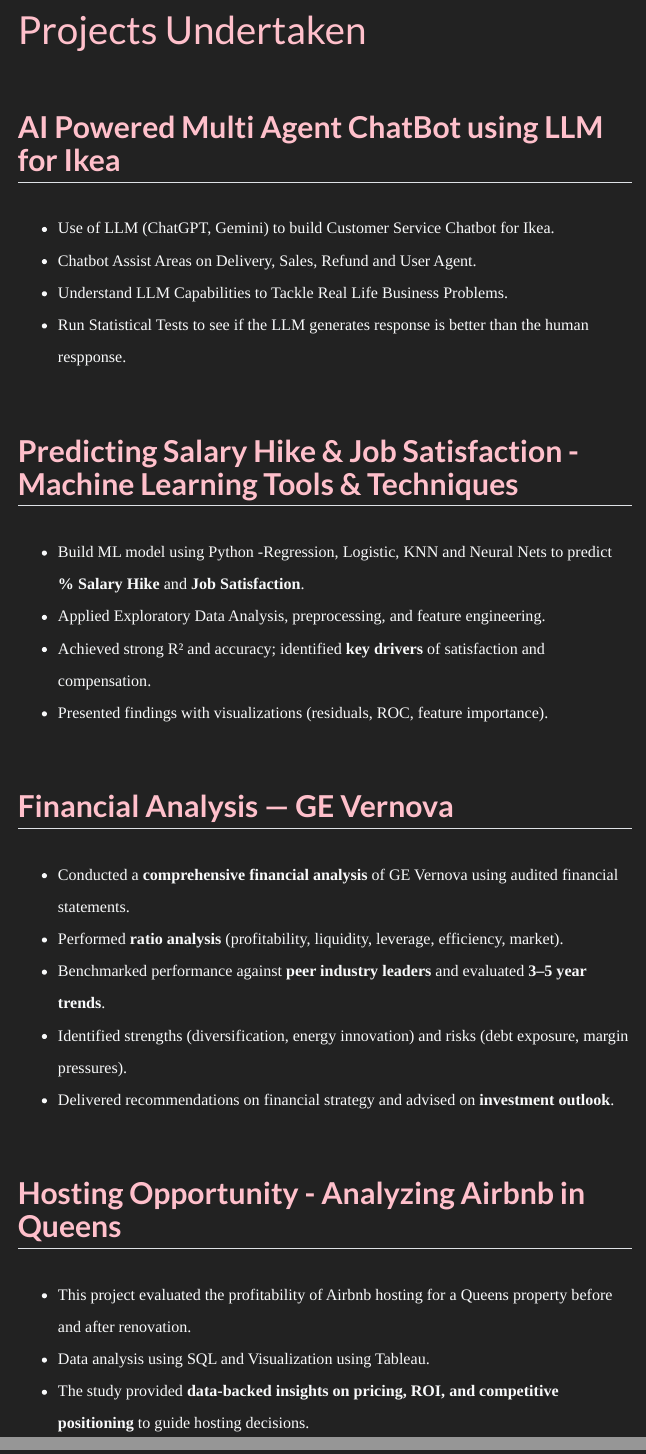
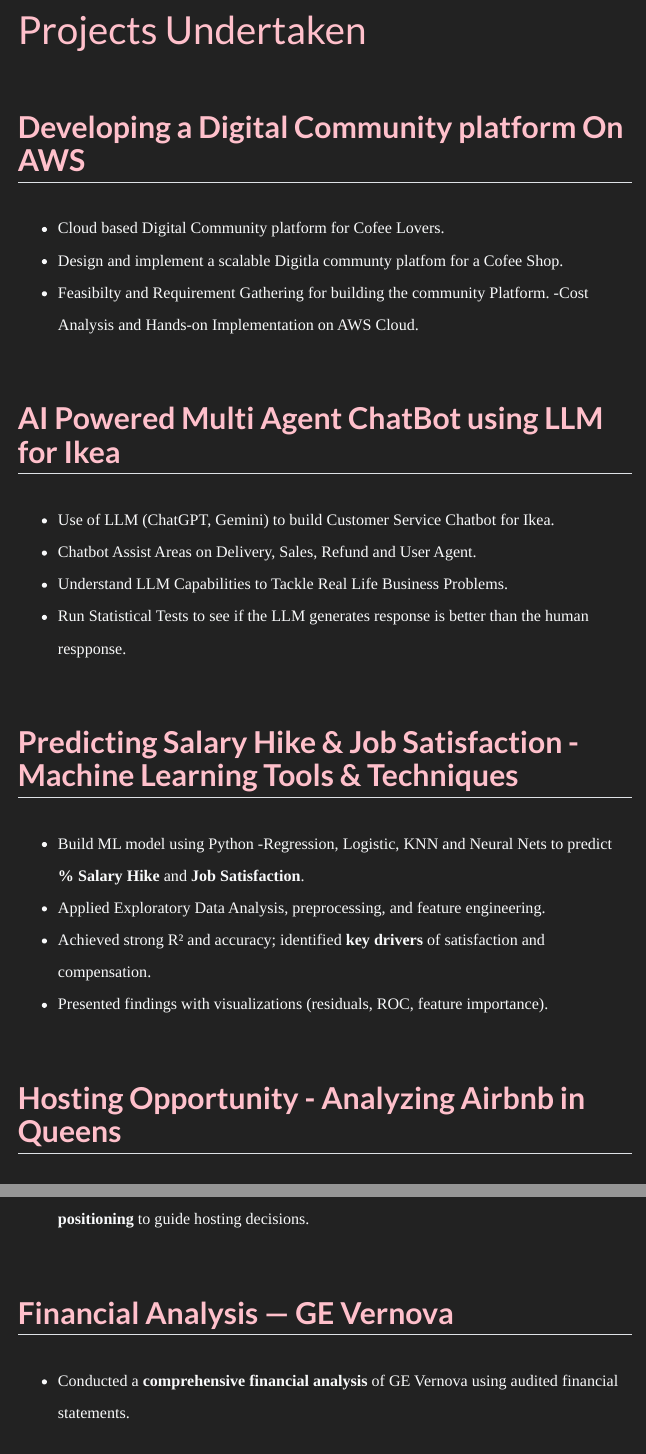
Before and after one commit to kedar-gokhale/Multi-Page-MBA-Portfolio-Website, a Quarto document (projects.qmd): the page in a window 1100 px wide, from 160 px down, and a second part further down, joined at a grey line. Rendered offline with R 4.5, knitr and Pandoc in place of Quarto, with nearby package versions; menus at the side of the page are left out.

Commit message:
Add files via upload

```diff
--- a/projects.qmd
+++ b/projects.qmd
@@ -6,15 +6,22 @@
     anchor-sections: true
 ---
 
+## Developing a Digital Community platform On AWS
+- Cloud based Digital Community platform for Cofee Lovers.
+- Design and implement a scalable Digitla communty platfom for a Cofee Shop.
+- Feasibilty and Requirement Gathering  for building the community Platform.
+-Cost Analysis and Hands-on Implementation on AWS Cloud.
+
 ## AI Powered Multi Agent ChatBot using LLM for Ikea
 - Use of LLM (ChatGPT, Gemini) to build Customer Service Chatbot for Ikea.
 - Chatbot Assist Areas on Delivery, Sales, Refund and User Agent.
 - Understand LLM Capabilities to Tackle Real Life Business Problems.
 -  Run Statistical Tests to see if the LLM generates response is better than the human respponse.
 
-
 ## Predicting Salary Hike & Job Satisfaction - Machine Learning Tools & Techniques
 - Build ML model using Python -Regression, Logistic, KNN and Neural Nets to predict **% Salary Hike** and **Job Satisfaction**.
 - Applied Exploratory Data Analysis, preprocessing, and feature engineering.
 - Achieved strong R² and accuracy; identified **key drivers** of satisfaction and compensation.
 - Presented findings with visualizations (residuals, ROC, feature importance).
+
+## Hosting Opportunity - Analyzing Airbnb in Queens
@@ -26,12 +36,6 @@
 - Identified strengths (diversification, energy innovation) and risks (debt exposure, margin pressures).
 - Delivered recommendations on financial strategy and advised on **investment outlook**.
 
-## Hosting Opportunity - Analyzing Airbnb in Queens
-- This project evaluated the profitability of Airbnb hosting for a Queens property before and after renovation.
-- Data analysis using SQL and Visualization using Tableau.
-- The study provided **data-backed insights on pricing, ROI, and competitive positioning** to guide hosting decisions.
-
-
 ## Marketing Plan — J29 Immigration Services Inc.
 - Developed a **comprehensive marketing plan** for a Toronto-based immigration services firm.
 - Conducted **market analysis, competitor benchmarking, and client segmentation**.
```
Also changed, not shown: projects.qmd (3 more changed lines).
